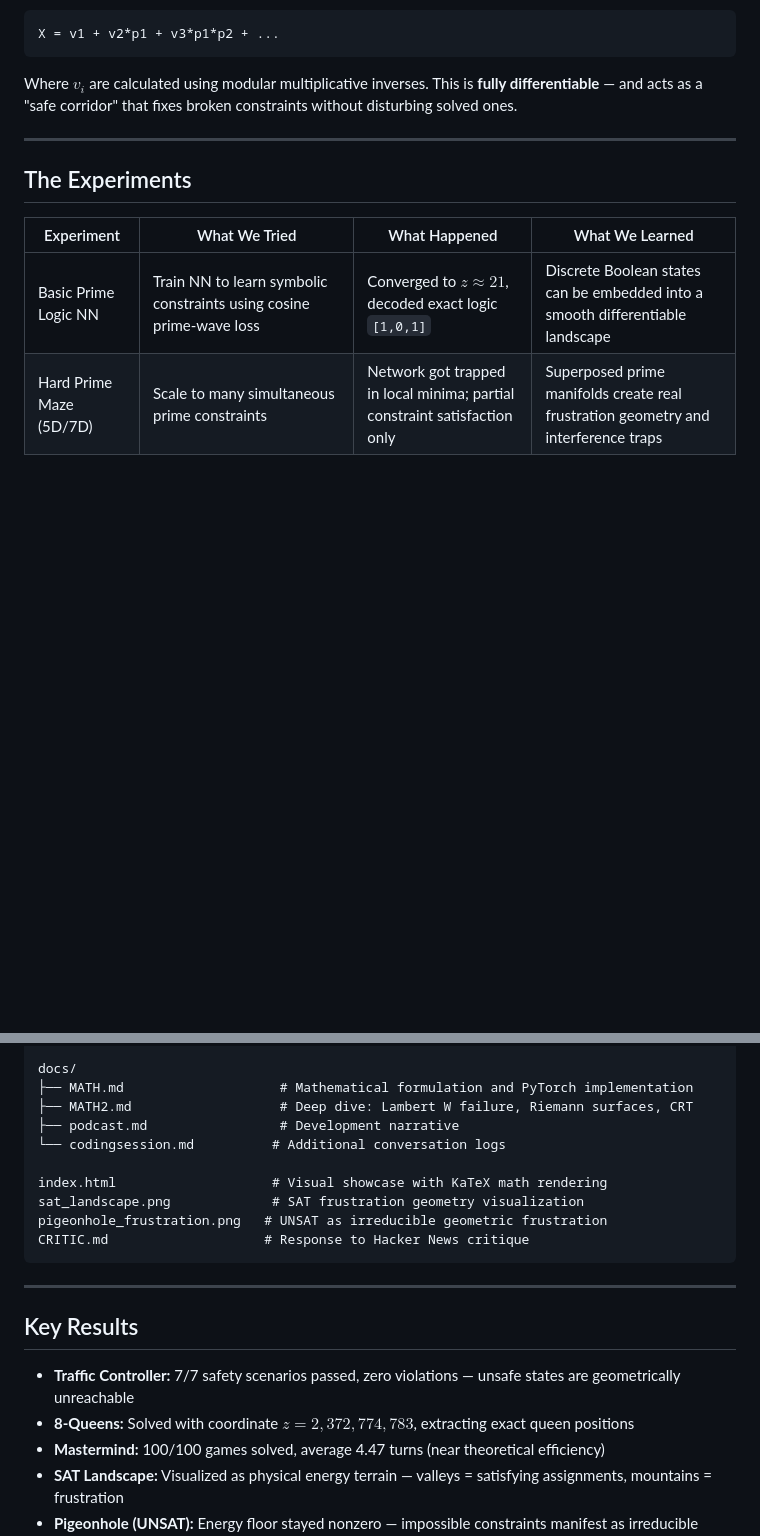
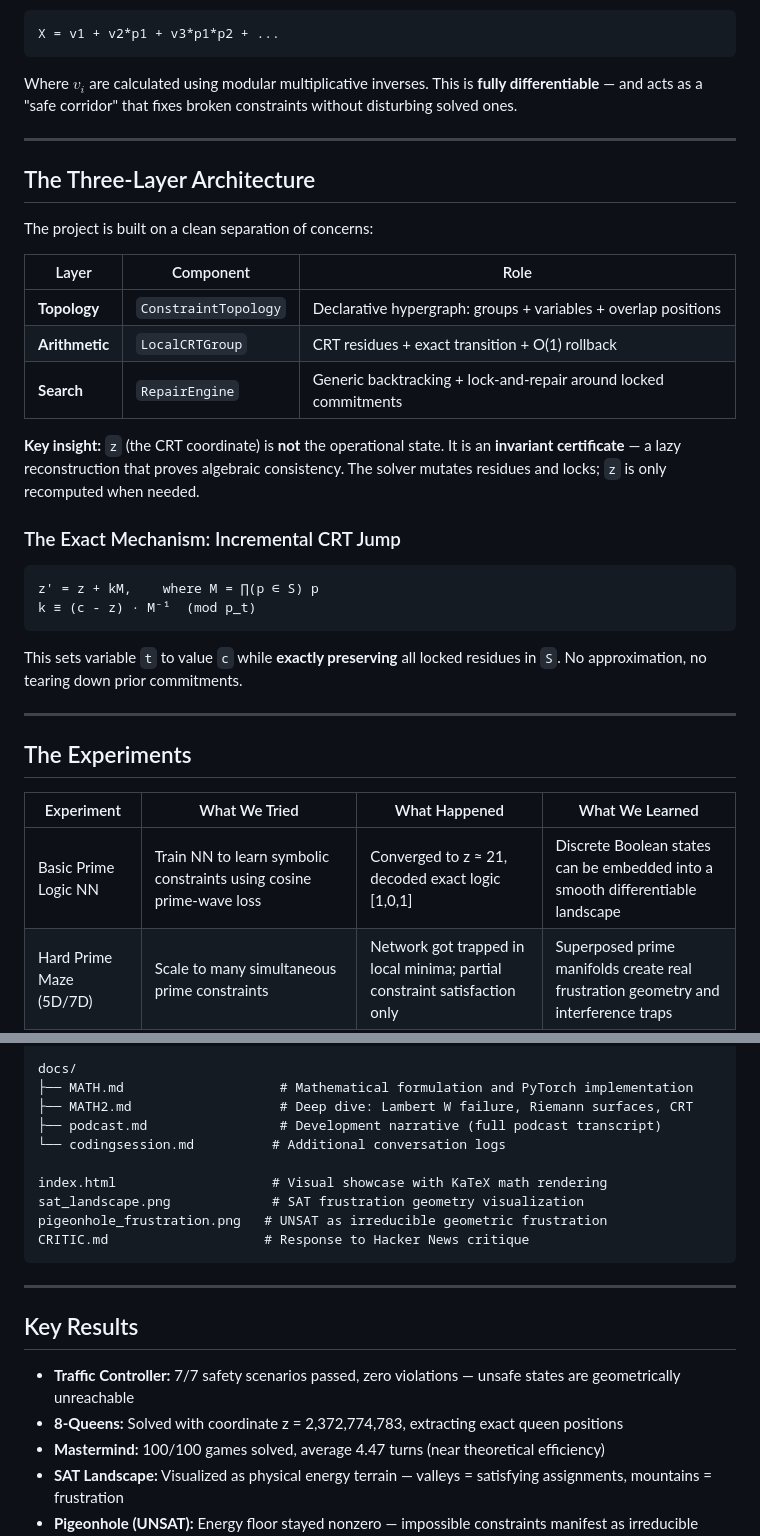
Before and after one commit to sethuiyer/geometry-of-conditional-logic, a Markdown page: README.md, 2 parts joined by grey strips. Rendered like a GitHub page; blank space fills up the shorter version.

````diff
--- a/README.md
+++ b/README.md
@@ -98,11 +102,34 @@ Where $v_i$ are calculated using modular multiplicative inverses. This is **full
 
 ---
 
+## The Three-Layer Architecture
+
+The project is built on a clean separation of concerns:
+
+| Layer | Component | Role |
+|-------|-----------|------|
+| **Topology** | `ConstraintTopology` | Declarative hypergraph: groups + variables + overlap positions |
+| **Arithmetic** | `LocalCRTGroup` | CRT residues + exact transition + O(1) rollback |
+| **Search** | `RepairEngine` | Generic backtracking + lock-and-repair around locked commitments |
+
+**Key insight:** `z` (the CRT coordinate) is **not** the operational state. It is an **invariant certificate** — a lazy reconstruction that proves algebraic consistency. The solver mutates residues and locks; `z` is only recomputed when needed.
+
+### The Exact Mechanism: Incremental CRT Jump
+
+```
+z' = z + kM,    where M = ∏(p ∈ S) p
+k ≡ (c - z) · M⁻¹  (mod p_t)
+```
+
+This sets variable `t` to value `c` while **exactly preserving** all locked residues in `S`. No approximation, no tearing down prior commitments.
+
+---
+
 ## The Experiments
 
 | Experiment | What We Tried | What Happened | What We Learned |
 |------------|---------------|---------------|-----------------|
-| Basic Prime Logic NN | Train NN to learn symbolic constraints using cosine prime-wave loss | Converged to $z \approx 21$, decoded exact logic `[1,0,1]` | Discrete Boolean states can be embedded into a smooth differentiable landscape |
+| Basic Prime Logic NN | Train NN to learn symbolic constraints using cosine prime-wave loss | Converged to z ≈ 21, decoded exact logic [1,0,1] | Discrete Boolean states can be embedded into a smooth differentiable landscape |
 | Hard Prime Maze (5D/7D) | Scale to many simultaneous prime constraints | Network got trapped in local minima; partial constraint satisfaction only | Superposed prime manifolds create real frustration geometry and interference traps |
 | Garner Navigation | Use Garner's Algorithm as constructive guidance | Training stopped wandering and moved toward exact targets | Constructive arithmetic acts like a "global coordinate system" for navigation |
 | Gradient Explosion Test | Push NN toward huge CRT coordinates | Gradients exploded to absurd magnitudes | Large symbolic coordinate spaces require stabilization/scaling |
@@ -200,7 +203,7 @@ src/
 docs/
 ├── MATH.md                    # Mathematical formulation and PyTorch implementation
 ├── MATH2.md                   # Deep dive: Lambert W failure, Riemann surfaces, CRT
-├── podcast.md                 # Development narrative
+├── podcast.md                 # Development narrative (full podcast transcript)
 └── codingsession.md          # Additional conversation logs
 
 index.html                    # Visual showcase with KaTeX math rendering
@@ -214,7 +217,7 @@ CRITIC.md                    # Response to Hacker News critique
 ## Key Results
 
 - **Traffic Controller:** 7/7 safety scenarios passed, zero violations — unsafe states are geometrically unreachable
-- **8-Queens:** Solved with coordinate $z = 2,372,774,783$, extracting exact queen positions
+- **8-Queens:** Solved with coordinate z = 2,372,774,783, extracting exact queen positions
 - **Mastermind:** 100/100 games solved, average 4.47 turns (near theoretical efficiency)
 - **SAT Landscape:** Visualized as physical energy terrain — valleys = satisfying assignments, mountains = frustration
 - **Pigeonhole (UNSAT):** Energy floor stayed nonzero — impossible constraints manifest as irreducible geometric frustration
````
Also changed, not shown: other parts of README.md (+7 -29 lines).
